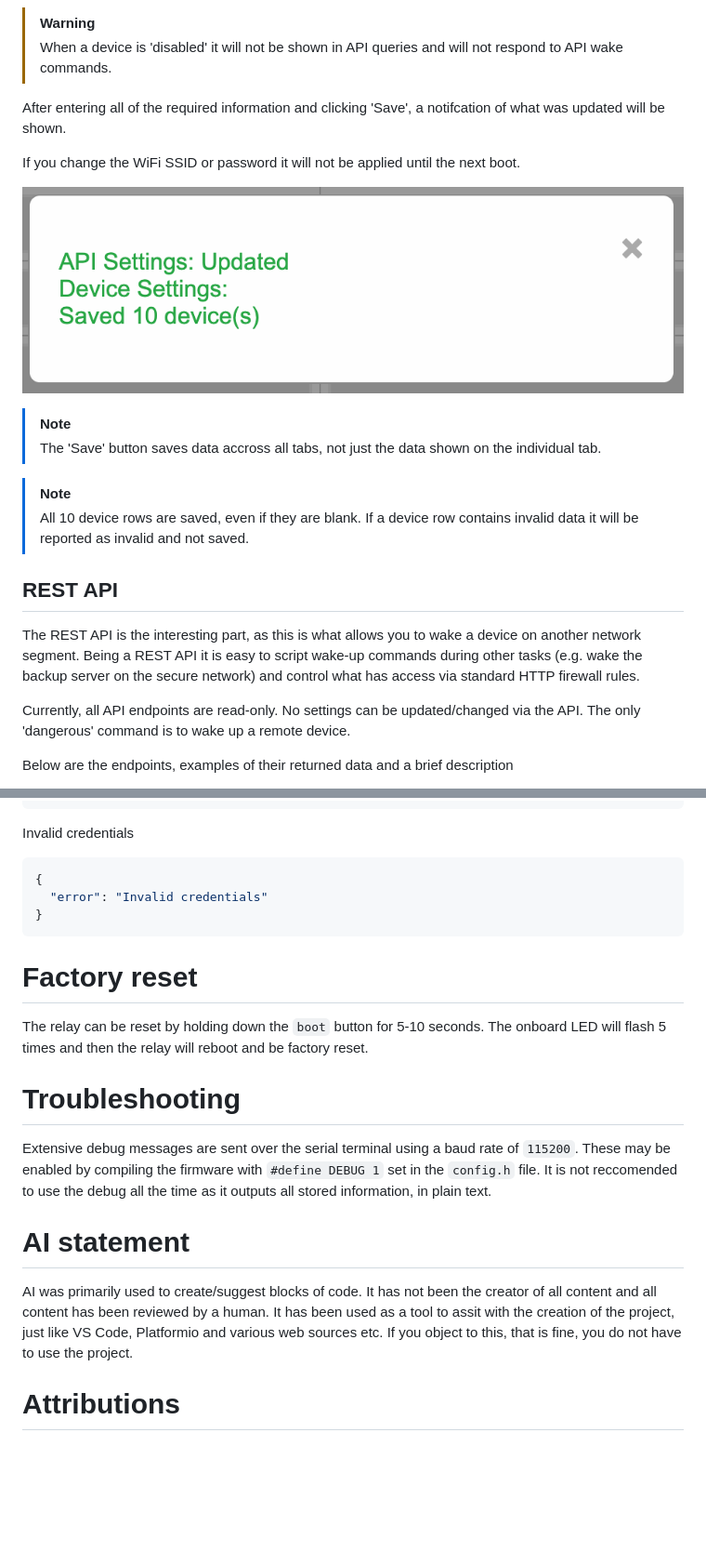
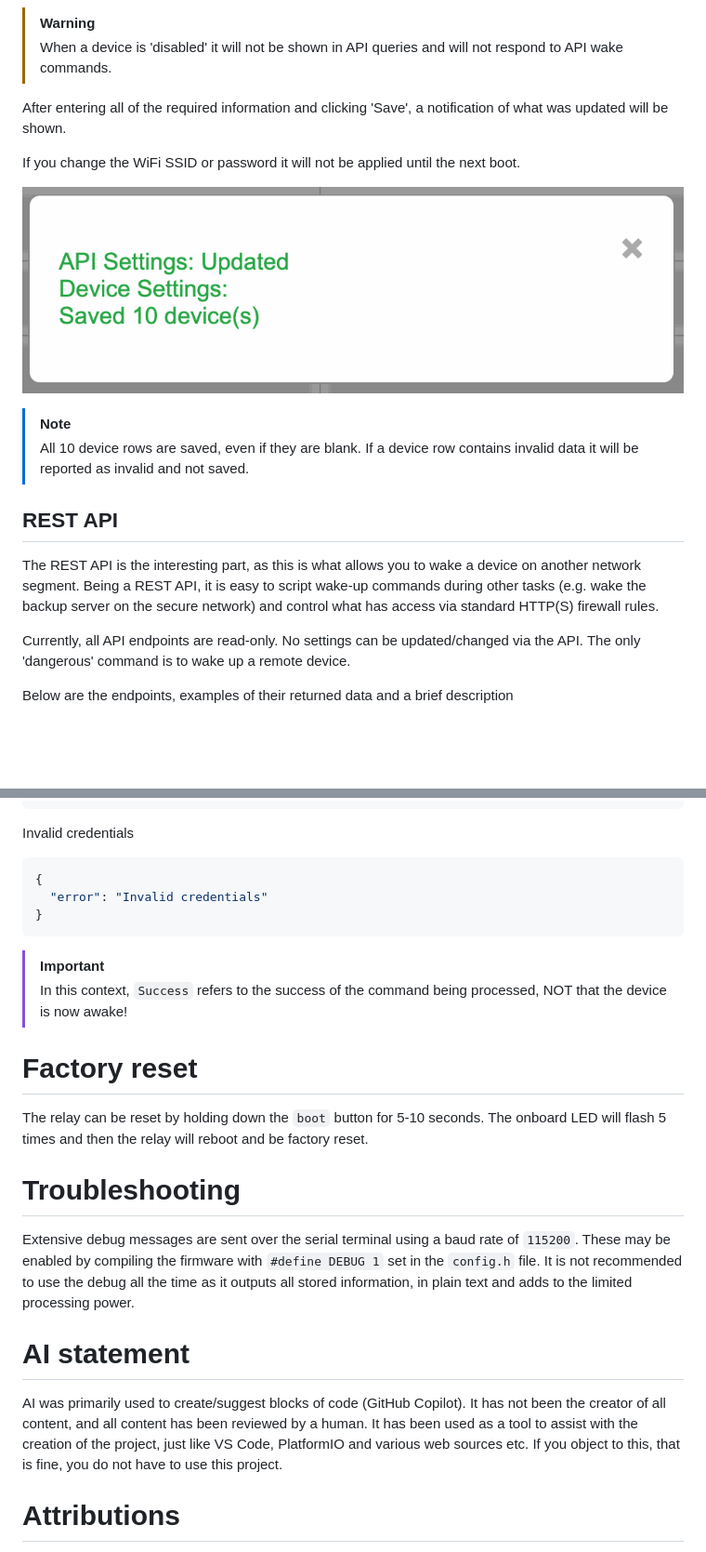
Before and after one commit to RedEchidnaUK/ESP32-WoL-Relay, a Markdown page: README.md, 2 parts joined by grey strips. Shown at 93% size. Rendered like a GitHub page; blank space fills up the shorter version.

````diff
--- a/README.md
+++ b/README.md
@@ -63,20 +69,17 @@ Each device has the following settings, friendly name (optional), MAC address (r
 > [!WARNING]
 > When a device is 'disabled' it will not be shown in API queries and will not respond to API wake commands.
 
-After entering all of the required information and clicking 'Save', a notifcation of what was updated will be shown.
+After entering all of the required information and clicking 'Save', a notification of what was updated will be shown.
 
 If you change the WiFi SSID or password it will not be applied until the next boot.
 
 ![ESP32 WoL Relay Save feedback](./docs/images/ESP32WoLRelayConfirmation.png)
 
 > [!NOTE]
-> The 'Save' button saves data accross all tabs, not just the data shown on the individual tab.
-
-> [!NOTE]
 > All 10 device rows are saved, even if they are blank. If a device row contains invalid data it will be reported as invalid and not saved.
 
 ## REST API
-The REST API is the interesting part, as this is what allows you to wake a device on another network segment. Being a REST API it is easy to script wake-up commands during other tasks (e.g. wake the backup server on the secure network) and control what has access via standard HTTP firewall rules.
+The REST API is the interesting part, as this is what allows you to wake a device on another network segment. Being a REST API, it is easy to script wake-up commands during other tasks (e.g. wake the backup server on the secure network) and control what has access via standard HTTP(S) firewall rules.
 
 Currently, all API endpoints are read-only. No settings can be updated/changed via the API. The only 'dangerous' command is to wake up a remote device.
 
@@ -207,14 +213,17 @@ Invalid credentials
 }
 ```
 
+> [!IMPORTANT]
+> In this context, `Success` refers to the success of the command being processed, NOT that the device is now awake!
+
 # Factory reset
 The relay can be reset by holding down the `boot` button for 5-10 seconds. The onboard LED will flash 5 times and then the relay will reboot and be factory reset.
 
 # Troubleshooting
-Extensive debug messages are sent over the serial terminal using a baud rate of `115200`. These may be enabled by compiling the firmware with `#define DEBUG 1` set in the `config.h` file. It is not reccomended to use the debug all the time as it outputs all stored information, in plain text.
+Extensive debug messages are sent over the serial terminal using a baud rate of `115200`. These may be enabled by compiling the firmware with `#define DEBUG 1` set in the `config.h` file. It is not recommended to use the debug all the time as it outputs all stored information, in plain text and adds to the limited processing power.
 
 # AI statement
-AI was primarily used to create/suggest blocks of code. It has not been the creator of all content and all content has been reviewed by a human. It has been used as a tool to assit with the creation of the project, just like VS Code, Platformio and various web sources etc. If you object to this, that is fine, you do not have to use the project.
+AI was primarily used to create/suggest blocks of code (GitHub Copilot). It has not been the creator of all content, and all content has been reviewed by a human. It has been used as a tool to assist with the creation of the project, just like VS Code, PlatformIO and various web sources etc. If you object to this, that is fine, you do not have to use this project.
 
 # Attributions
 The 'favicon' was created by Donnnno and is provided by [https://svgicons.com/icon/10081/wakeonlan](https://svgicons.com/icon/10081/wakeonlan) under the [CC BY-SA 4.0](https://creativecommons.org/licenses/by-sa/4.0/) license
````
Also changed, not shown: other parts of README.md (+28 -19 lines).
